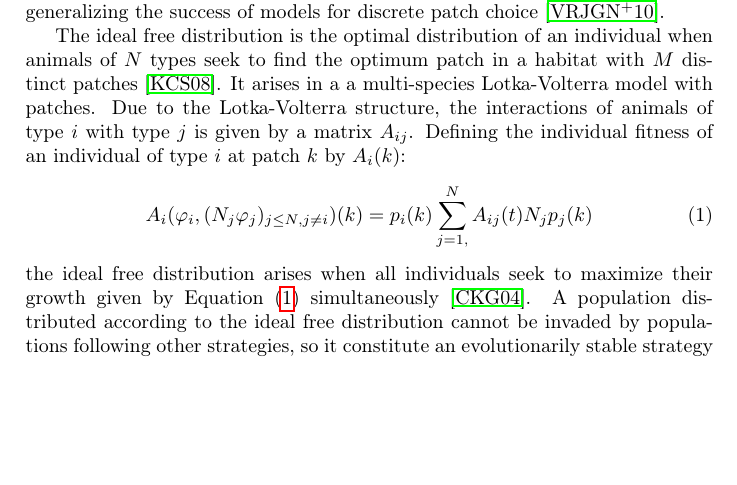
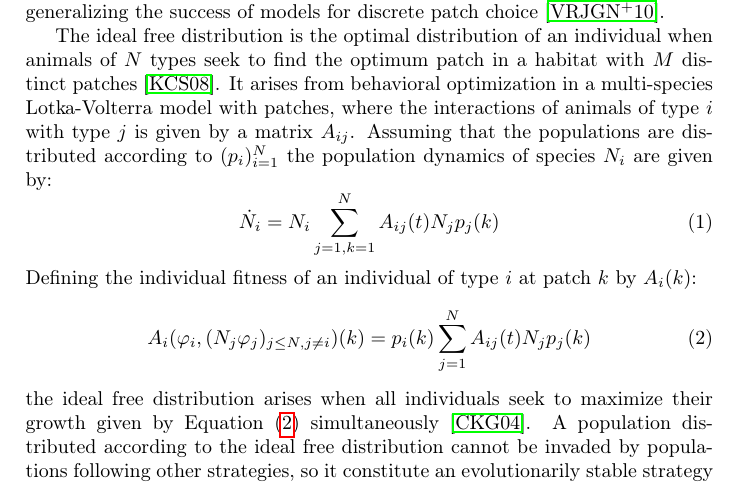
Before and after one commit to jemff/food_web, a LaTeX paper (results/main.tex, which reads results/general_model.tex): part of page 3 of 19, cut so that both start at the same text, the shorter picture padded with empty space. Compiled offline with pdfLaTeX.

Commit message:
Added a bit of text

```diff
--- a/results/general_model.tex
+++ b/results/general_model.tex
@@ -6,9 +6,14 @@
 
 Our general model is that of population dynamics where the populations can migrate in a continuous habitat on a much faster time-scale than population dynamics \citep{cressman2006migration}. The background motivation is enabling the coupling of population dynamics with the ideal free distribution also in the continuous setting, generalizing the success of models for discrete patch choice \citep{valdovinos2010consequences}.
 
-The ideal free distribution is the optimal distribution of an individual when animals of $N$ types seek to find the optimum patch in a habitat with $M$ distinct patches \citep{kvrivan2008ideal}. It arises in a a multi-species Lotka-Volterra model with patches. Due to the Lotka-Volterra structure, the interactions of animals of type $i$ with type $j$ is given by a matrix $A_{ij}$. Defining the individual fitness of an individual of type $i$ at patch $k$ by $A_i(k)$:
+The ideal free distribution is the optimal distribution of an individual when animals of $N$ types seek to find the optimum patch in a habitat with $M$ distinct patches \citep{kvrivan2008ideal}. It arises from behavioral optimization in a multi-species Lotka-Volterra model with patches, where the interactions of animals of type $i$ with type $j$ is given by a matrix $A_{ij}$. Assuming that the populations are distributed according to $(p_i)_{i=1}^N$ the population dynamics of species $N_i$ are given by:
 \begin{equation}
-  A_i(\phi_i, (N_j \phi_j)_{j \leq N, j \neq i})(k) = p_i(k) \sum_{j=1,}^N {A_{ij}(t)N_j p_j}(k) %, ~i\neq
+  \dot{N}_i = N_i\sum_{j=1,k=1}^N {A_{ij}(t)N_j p_j}(k) %, ~i\neq
+  \label{eq:utility_pm}
+\end{equation}
+Defining the individual fitness of an individual of type $i$ at patch $k$ by $A_i(k)$:
+\begin{equation}
+  A_i(\phi_i, (N_j \phi_j)_{j \leq N, j \neq i})(k) = p_i(k) \sum_{j=1}^N {A_{ij}(t)N_j p_j}(k) %, ~i\neq
   \label{eq:utility_pm}
 \end{equation}
 the ideal free distribution arises when all individuals seek to maximize their growth given by \Cref{eq:utility_pm} simultaneously \citep{cressman2004ideal}. A population distributed according to the ideal free distribution cannot be invaded by populations following other strategies, so it constitute an evolutionarily stable strategy \citep{cressman2010ideal}.
```
